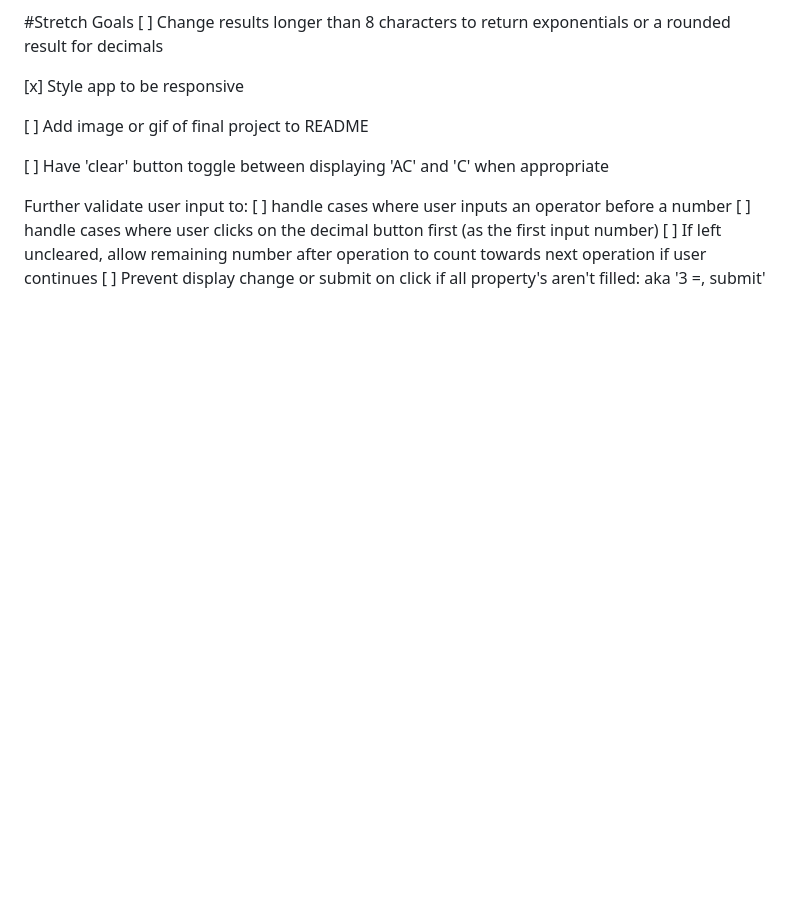
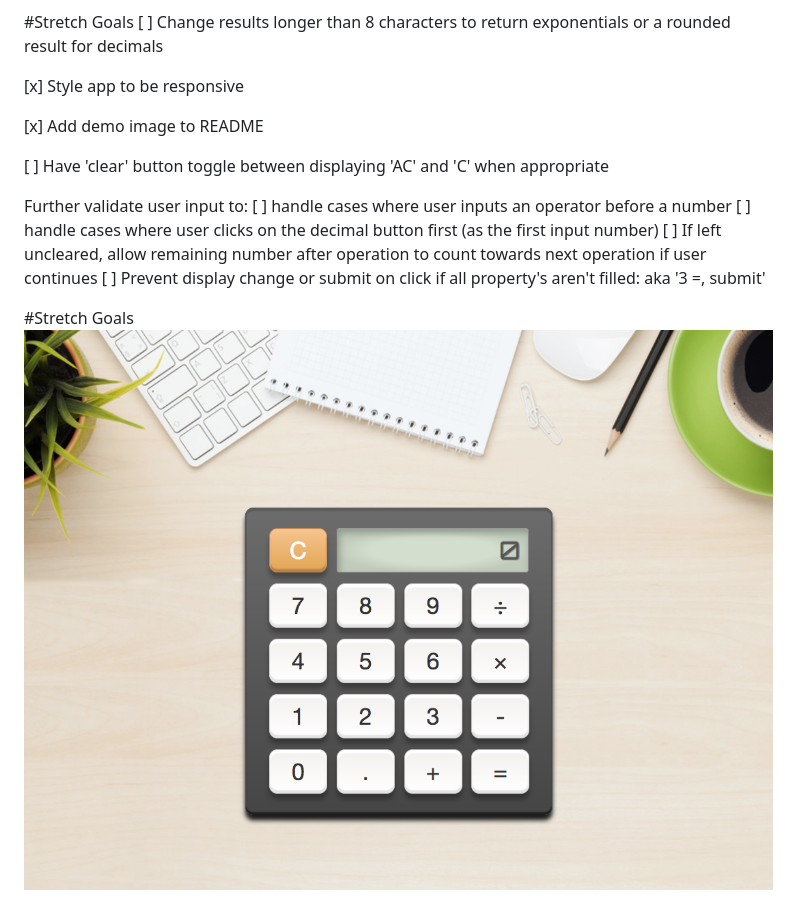
Before and after one commit to JaynieA/Weekend3_Calculator, a Markdown page: README.md, the part around the change. GitHub-like rendering; pictures changed too: public/images/demo.png (added); blank space fills up the shorter version.

Commit message:
include demo image on readme

```diff
--- a/README.md
+++ b/README.md
@@ -61,7 +61,7 @@ router.post('/division', function(req, res){
 
 [x] Style app to be responsive
 
-[ ] Add image or gif of final project to README
+[x] Add demo image to README
 
 [ ] Have 'clear' button toggle between displaying 'AC' and 'C' when appropriate
 
@@ -70,3 +70,6 @@ Further validate user input to:
    [ ] handle cases where user clicks on the decimal button first (as the first input number)
    [ ] If left uncleared, allow remaining number after operation to count towards next operation if user continues
    [ ] Prevent display change or submit on click if all property's aren't filled: aka '3 =, submit'
+
+#Stretch Goals
+![Demo](public/images/demo.png?raw=true "Demo")
```
